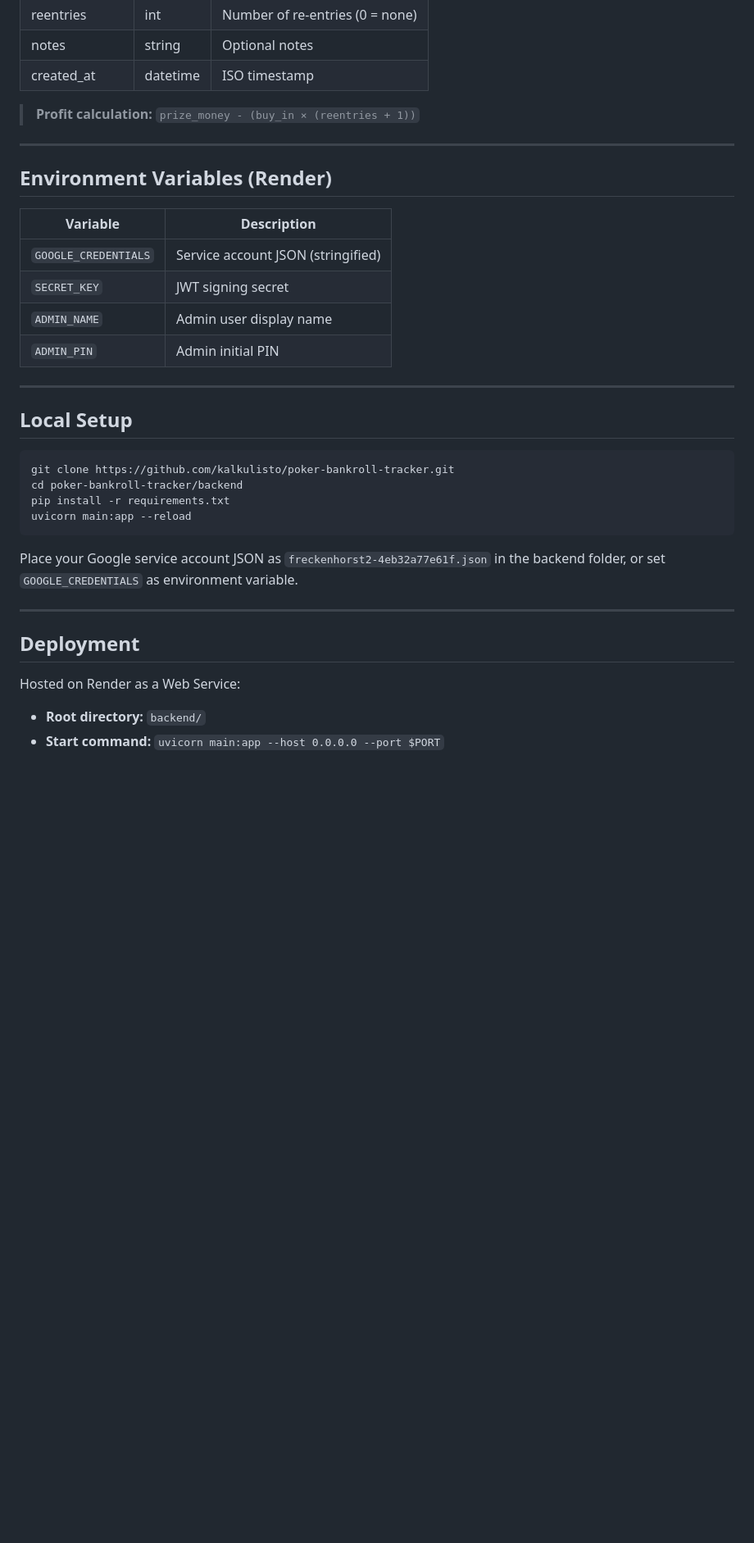
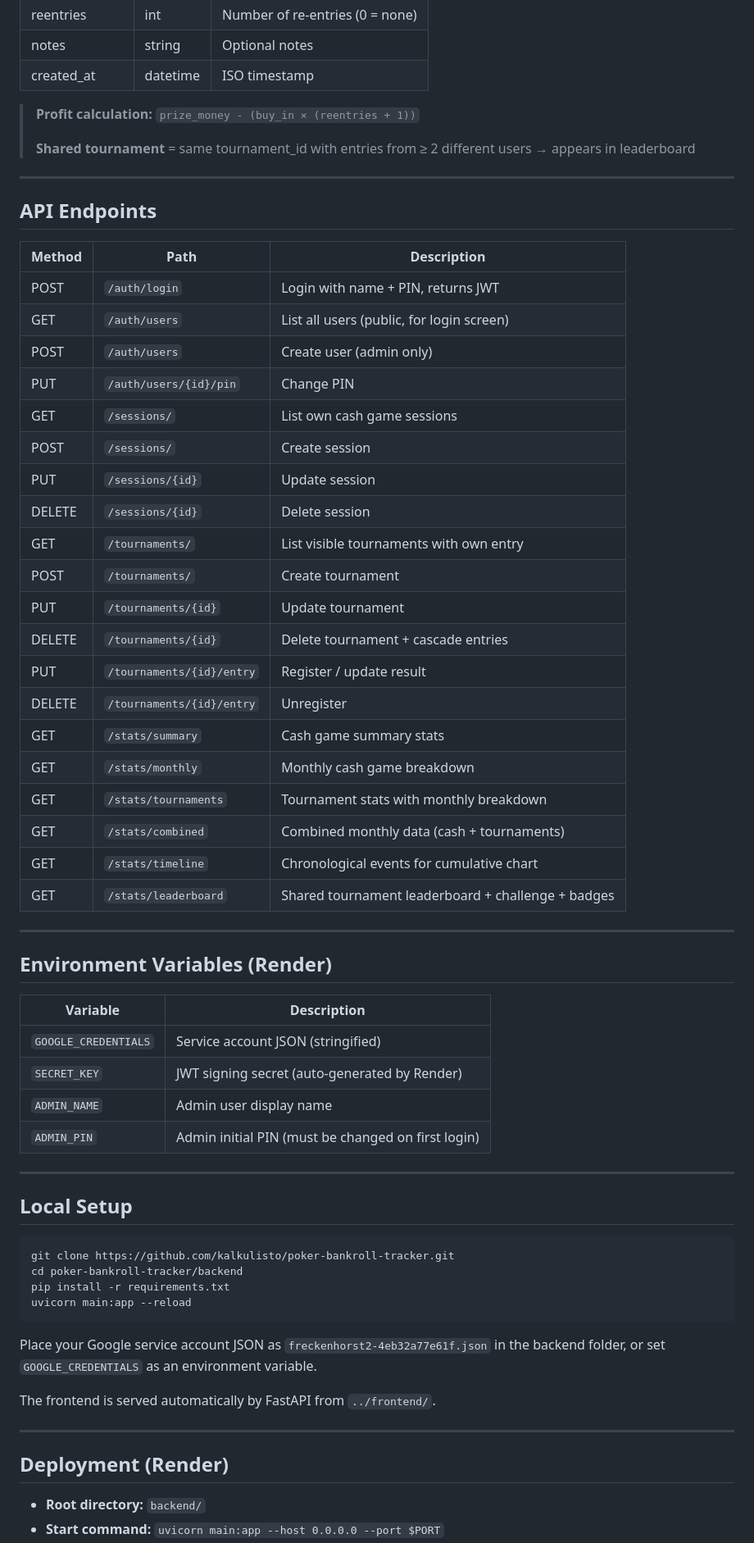
Before and after one commit to kalkulisto/poker-bankroll-tracker, a Markdown page: README.md, the part around one of its changes. Shown at 82% size. Rendered like a GitHub page; blank space fills up the shorter version.

````diff
--- a/README.md
+++ b/README.md
@@ -89,6 +115,35 @@ All data lives in a single Google Spreadsheet. Four sheets are required:
 | created_at | datetime | ISO timestamp |
 
 > **Profit calculation:** `prize_money - (buy_in × (reentries + 1))`
+>
+> **Shared tournament** = same tournament_id with entries from ≥ 2 different users → appears in leaderboard
+
+---
+
+## API Endpoints
+
+| Method | Path | Description |
+|---|---|---|
+| POST | `/auth/login` | Login with name + PIN, returns JWT |
+| GET | `/auth/users` | List all users (public, for login screen) |
+| POST | `/auth/users` | Create user (admin only) |
+| PUT | `/auth/users/{id}/pin` | Change PIN |
+| GET | `/sessions/` | List own cash game sessions |
+| POST | `/sessions/` | Create session |
+| PUT | `/sessions/{id}` | Update session |
+| DELETE | `/sessions/{id}` | Delete session |
+| GET | `/tournaments/` | List visible tournaments with own entry |
+| POST | `/tournaments/` | Create tournament |
+| PUT | `/tournaments/{id}` | Update tournament |
+| DELETE | `/tournaments/{id}` | Delete tournament + cascade entries |
+| PUT | `/tournaments/{id}/entry` | Register / update result |
+| DELETE | `/tournaments/{id}/entry` | Unregister |
+| GET | `/stats/summary` | Cash game summary stats |
+| GET | `/stats/monthly` | Monthly cash game breakdown |
+| GET | `/stats/tournaments` | Tournament stats with monthly breakdown |
+| GET | `/stats/combined` | Combined monthly data (cash + tournaments) |
+| GET | `/stats/timeline` | Chronological events for cumulative chart |
+| GET | `/stats/leaderboard` | Shared tournament leaderboard + challenge + badges |
 
 ---
 
@@ -97,9 +152,9 @@ All data lives in a single Google Spreadsheet. Four sheets are required:
 | Variable | Description |
 |---|---|
 | `GOOGLE_CREDENTIALS` | Service account JSON (stringified) |
-| `SECRET_KEY` | JWT signing secret |
+| `SECRET_KEY` | JWT signing secret (auto-generated by Render) |
 | `ADMIN_NAME` | Admin user display name |
-| `ADMIN_PIN` | Admin initial PIN |
+| `ADMIN_PIN` | Admin initial PIN (must be changed on first login) |
 
 ---
 
@@ -112,12 +167,13 @@ pip install -r requirements.txt
 uvicorn main:app --reload
 ```
 
-Place your Google service account JSON as `freckenhorst2-4eb32a77e61f.json` in the backend folder, or set `GOOGLE_CREDENTIALS` as environment variable.
+Place your Google service account JSON as `freckenhorst2-4eb32a77e61f.json` in the backend folder, or set `GOOGLE_CREDENTIALS` as an environment variable.
+
+The frontend is served automatically by FastAPI from `../frontend/`.
 
 ---
 
-## Deployment
+## Deployment (Render)
 
-Hosted on Render as a Web Service:
 - **Root directory:** `backend/`
 - **Start command:** `uvicorn main:app --host 0.0.0.0 --port $PORT`
````
Also changed, not shown: other parts of README.md (+69 -33 lines).
